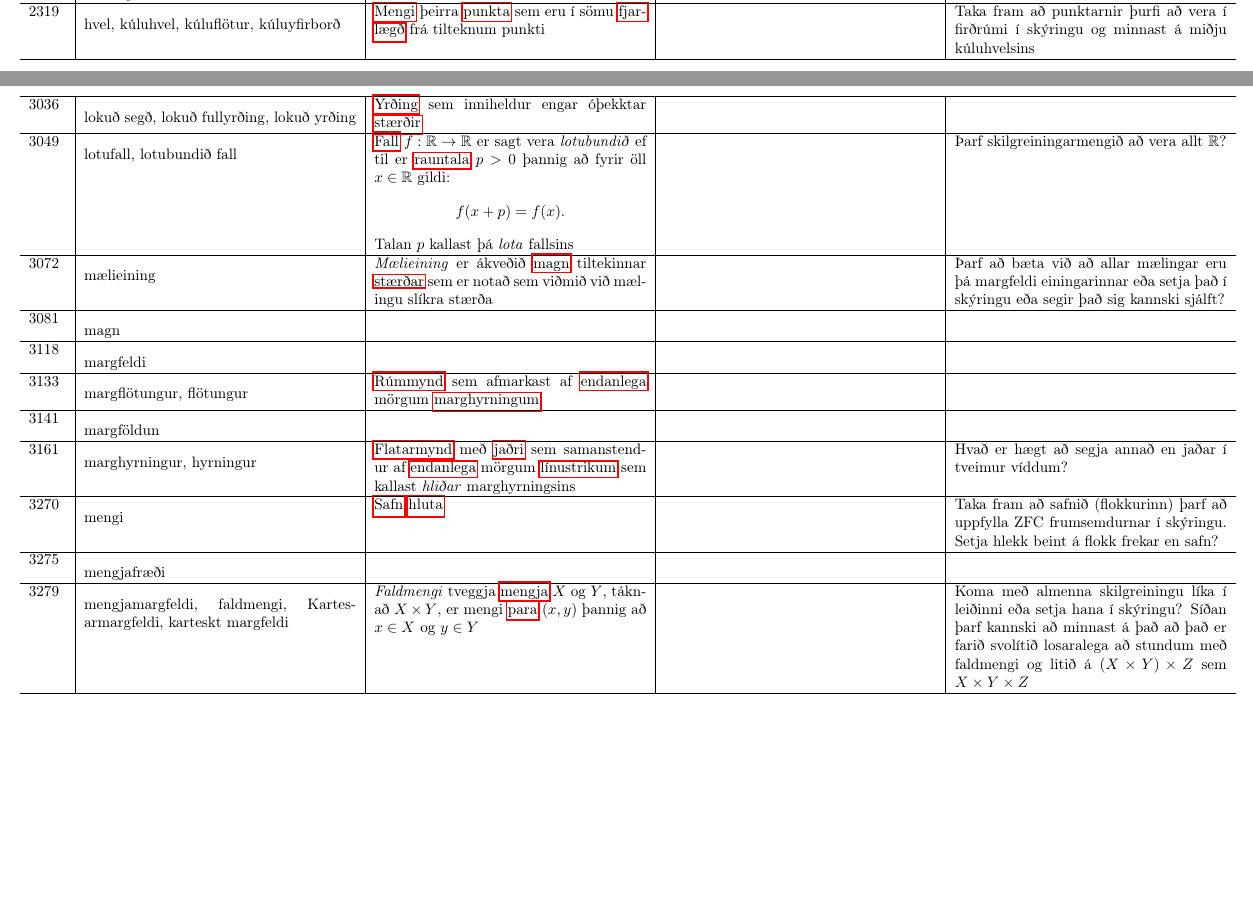
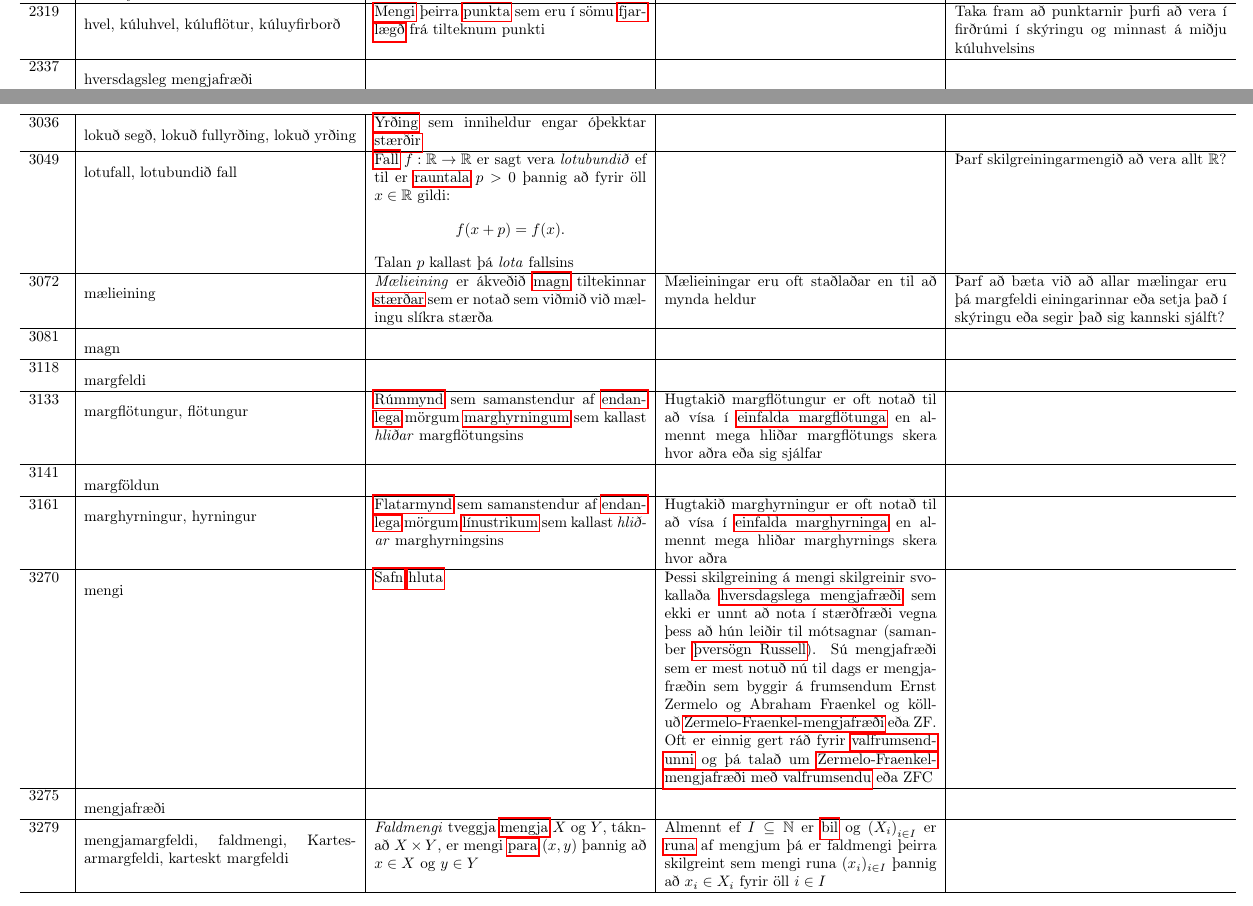
Before and after one commit to IslenskaStaerdfraedafelagid/ordaskra, a LaTeX document (main.tex, which reads ordaskra_table_finished.tex): two parts of pages 11 and 15 of 244 before the commit and two parts of pages 11 and 15 of 245 after it, joined at a grey line, cut so that both start at the same text, the shorter picture padded with empty space. Compiled offline with pdfLaTeX.

Commit message:
Uppfæra ordaskra_table_finished.tex

```diff
--- a/ordaskra_table_finished.tex
+++ b/ordaskra_table_finished.tex
@@ -255,6 +257,8 @@ Talan $n$ kallast \textit{stig} margliðunnar og er það táknað með $\text{d
 \hline
 2319 & \hypertarget{row:2319}{hvel, kúluhvel, kúluflötur, kúluyfirborð} & \hyperlink{row:3270}{Mengi} þeirra \hyperlink{row:4001}{punkta} sem eru í sömu \hyperlink{row:1204}{fjarlægð} frá tilteknum punkti &  & Taka fram að punktarnir þurfi að vera í firðrúmi í skýringu og minnast á miðju kúluhvelsins \\
 \hline
+2337 & \hypertarget{row:2337}{hversdagsleg mengjafræði} &  &  &  \\
+\hline
 2418 & \hypertarget{row:2418}{innritaður hringur, innanverður snertihringur} & \hyperlink{row:2295}{Hringur} er \textit{innritaður} í \hyperlink{row:3161}{marghyrning} ef allar \hyperlink{row:2048}{hliðar} marghyrningsins eru \hyperlink{row:4912}{snertlar} við hringinn &  &  \\
 \hline
 2453 & \hypertarget{row:2453}{jaðar} &  &  &  \\
@@ -329,23 +333,23 @@ Talan $n$ kallast \textit{stig} margliðunnar og er það táknað með $\text{d
 \hline
 3049 & \hypertarget{row:3049}{lotufall, lotubundið fall} & \hyperlink{row:1078}{Fall} $f: \mathbb{R} \to \mathbb{R}$ er sagt vera \textit{lotubundið} ef til er \hyperlink{row:4093}{rauntala} $p > 0$ þannig að fyrir öll $x \in \mathbb{R}$ gildi: \[ f(x + p) = f(x). \] Talan $p$ kallast þá \textit{lota} fallsins &  & Þarf skilgreiningarmengið að vera allt $\mathbb{R}$? \\
 \hline
-3072 & \hypertarget{row:3072}{mælieining} & \textit{Mælieining} er ákveðið \hyperlink{row:3081}{magn} tiltekinnar \hyperlink{row:5102}{stærðar} sem er notað sem viðmið við mælingu slíkra stærða &  & Þarf að bæta við að allar mælingar eru þá margfeldi einingarinnar eða setja það í skýringu eða segir það sig kannski sjálft? \\
+3072 & \hypertarget{row:3072}{mælieining} & \textit{Mælieining} er ákveðið \hyperlink{row:3081}{magn} tiltekinnar \hyperlink{row:5102}{stærðar} sem er notað sem viðmið við mælingu slíkra stærða & Mælieiningar eru oft staðlaðar en til að mynda heldur & Þarf að bæta við að allar mælingar eru þá margfeldi einingarinnar eða setja það í skýringu eða segir það sig kannski sjálft? \\
 \hline
 3081 & \hypertarget{row:3081}{magn} &  &  &  \\
 \hline
 3118 & \hypertarget{row:3118}{margfeldi} &  &  &  \\
 \hline
-3133 & \hypertarget{row:3133}{margflötungur, flötungur} & \hyperlink{row:6532}{Rúmmynd} sem afmarkast af \hyperlink{row:1009}{endanlega} mörgum \hyperlink{row:3161}{marghyrningum} &  &  \\
+3133 & \hypertarget{row:3133}{margflötungur, flötungur} & \hyperlink{row:6532}{Rúmmynd} sem samanstendur af \hyperlink{row:1009}{endanlega} mörgum \hyperlink{row:3161}{marghyrningum} sem kallast \textit{hliðar} margflötungsins & Hugtakið margflötungur er oft notað til að vísa í \hyperlink{row:832}{einfalda margflötunga} en almennt mega hliðar margflötungs skera hvor aðra eða sig sjálfar &  \\
 \hline
 3141 & \hypertarget{row:3141}{margföldun} &  &  &  \\
 \hline
-3161 & \hypertarget{row:3161}{marghyrningur, hyrningur} & \hyperlink{row:4891}{Flatarmynd} með \hyperlink{row:2453}{jaðri} sem samanstendur af \hyperlink{row:1009}{endanlega} mörgum \hyperlink{row:2958}{línustrikum} sem kallast \textit{hliðar} marghyrningsins &  & Hvað er hægt að segja annað en jaðar í tveimur víddum? \\
+3161 & \hypertarget{row:3161}{marghyrningur, hyrningur} & \hyperlink{row:4891}{Flatarmynd} sem samanstendur af \hyperlink{row:1009}{endanlega} mörgum \hyperlink{row:2958}{línustrikum} sem kallast \textit{hliðar} marghyrningsins & Hugtakið marghyrningur er oft notað til að vísa í \hyperlink{row:832}{einfalda marghyrninga} en almennt mega hliðar marghyrnings skera hvor aðra &  \\
 \hline
-3270 & \hypertarget{row:3270}{mengi} & \hyperlink{row:4308}{Safn} \hyperlink{row:5114}{hluta} &  & Taka fram að safnið (flokkurinn) þarf að uppfylla ZFC frumsemdurnar í skýringu. Setja hlekk beint á flokk frekar en safn? \\
+3270 & \hypertarget{row:3270}{mengi} & \hyperlink{row:4308}{Safn} \hyperlink{row:5114}{hluta} & Þessi skilgreining á mengi skilgreinir svokallaða \hyperlink{row:2337}{hversdagslega mengjafræði} sem ekki er unnt að nota í stærðfræði vegna þess að hún leiðir til mótsagnar (samanber \hyperlink{row:4294}{þversögn Russell}). Sú mengjafræði sem er mest notuð nú til dags er mengjafræðin sem byggir á frumsendum Ernst Zermelo og Abraham Fraenkel og kölluð \hyperlink{row:6314}{Zermelo-Fraenkel-mengjafræði} eða ZF. Oft er einnig gert ráð fyrir \hyperlink{row:5954}{valfrumsendunni} og þá talað um \hyperlink{row:6315}{Zermelo-Fraenkel-mengjafræði með valfrumsendu} eða ZFC &  \\
 \hline
 3275 & \hypertarget{row:3275}{mengjafræði} &  &  &  \\
 \hline
-3279 & \hypertarget{row:3279}{mengjamargfeldi, faldmengi, Kartesarmargfeldi, karteskt margfeldi} & \textit{Faldmengi} tveggja \hyperlink{row:3270}{mengja} $X$ og $Y$, táknað $X \times Y$, er mengi \hyperlink{row:5627}{para} $(x,y)$ þannig að $x \in X$ og $y \in Y$ &  & Koma með almenna skilgreiningu líka í leiðinni eða setja hana í skýringu? Síðan þarf kannski að minnast á það að það er farið svolítið losaralega að stundum með faldmengi og litið á $(X \times Y) \times Z$ sem $X \times Y \times Z$ \\
+3279 & \hypertarget{row:3279}{mengjamargfeldi, faldmengi, Kartesarmargfeldi, karteskt margfeldi} & \textit{Faldmengi} tveggja \hyperlink{row:3270}{mengja} $X$ og $Y$, táknað $X \times Y$, er mengi \hyperlink{row:5627}{para} $(x,y)$ þannig að $x \in X$ og $y \in Y$ & Almennt ef $I \subseteq \mathbb{N}$ er \hyperlink{row:457}{bil} og $\left(X_i\right)_{i \in I}$ er \hyperlink{row:3684}{runa} af mengjum þá er faldmengi þeirra skilgreint sem mengi runa $(x_i)_{i \in I}$ þannig að $x_i \in X_i$ fyrir öll $i \in I$ &  \\
 \hline
 3280 & \hypertarget{row:3280}{mengjamunur, mengjamismunur} & \textit{Mengjamunur} tveggja \hyperlink{row:3270}{mengja} $A$ og $B$ er mengi þeirra \hyperlink{row:5128}{staka} sem eru í $A$ en ekki í $B$. Þetta mengi er táknað með $A \setminus B$ (lesið: $A$ án $B$) og það má rita á forminu \[ A \setminus B = \{x \in A \mid x \notin B\}. \] & Óformlega má segja að mengjamunurinn $A \setminus B$ sé sá hluti mengisins $A$ sem er utan mengisins $B$ og á \hyperlink{row:6050}{Venn-myndinni} hér að neðan er hann litaður rauður:
 
```
Also changed, not shown: ordaskra_table_finished.tex (16 more changed lines).
